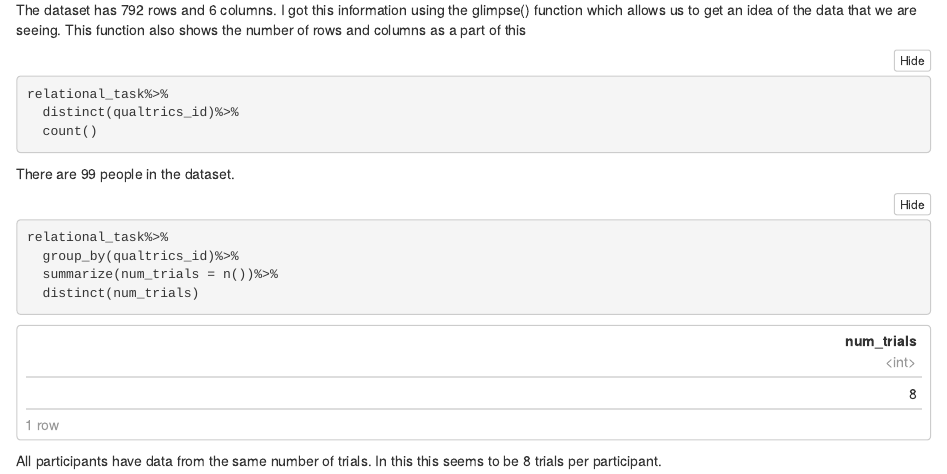
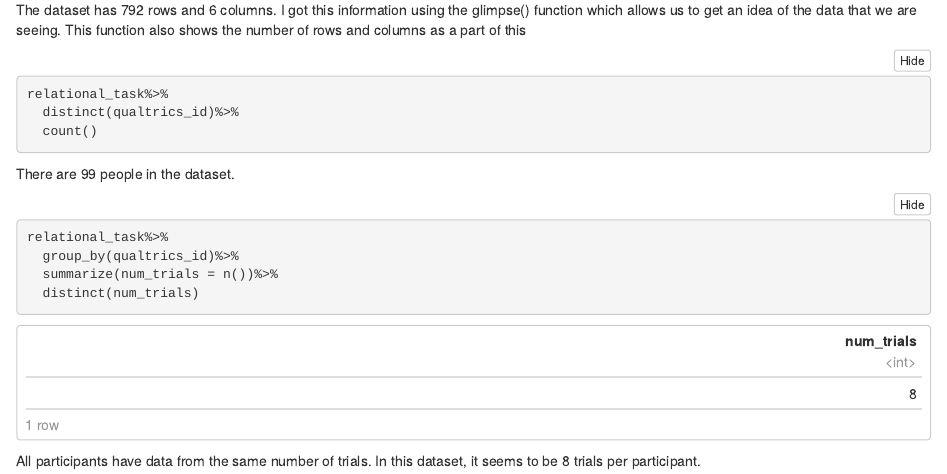
Before and after one commit to abhipa871/CogSci412-Data2SciComm, an R Markdown document (WeeklyAssignments/Patel_Fa24_WA.Rmd): the page in a window 1100 px wide, from 1850 px down. The pictures show the output file WeeklyAssignments/Patel_Fa24_WA.nb.html that the author committed with the source, opened offline.

Commit message:
Assignment 2- change

````diff
--- a/WeeklyAssignments/Patel_Fa24_WA.Rmd
+++ b/WeeklyAssignments/Patel_Fa24_WA.Rmd
@@ -44,4 +44,4 @@ relational_task%>%
   summarize(num_trials = n())%>%
   distinct(num_trials)
 ```
-All participants have data from the same number of trials. In this this seems to be 8 trials per participant.
+All participants have data from the same number of trials. In this dataset, it seems to be 8 trials per participant.
````
Also changed, not shown: WeeklyAssignments/Patel_Fa24_WA.nb.html.
